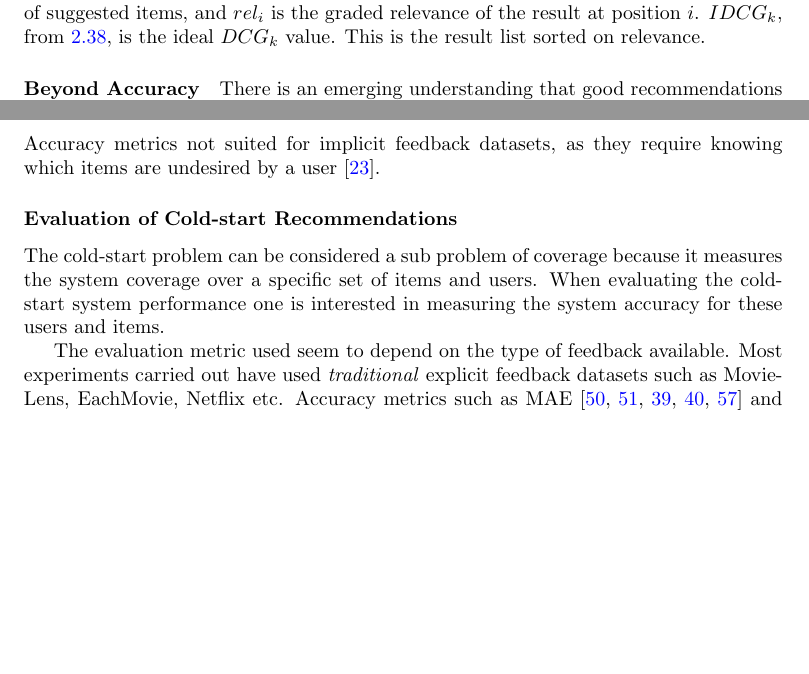
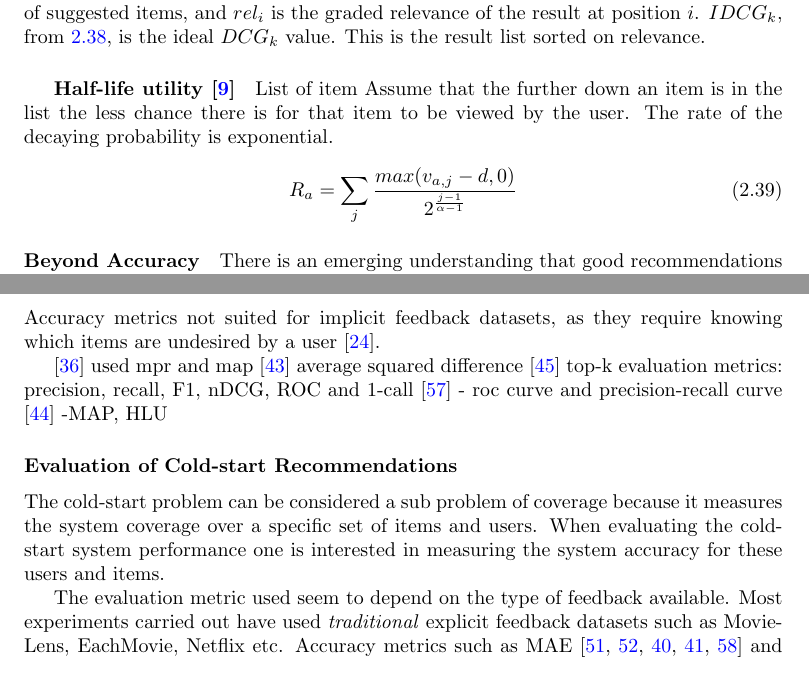
Before and after one commit to mcmhav/muchBazar, a LaTeX document (src/report.tex, which reads src/chapters/02-prestudy/05-evaluation.tex): two parts of pages 61 and 62 of 86 before the commit and two parts of pages 61 and 62 of 87 after it, joined at a grey line, cut so that both start at the same text, the shorter picture padded with empty space. Compiled offline with pdfLaTeX.

Commit message:
half-life

```diff
--- a/src/chapters/02-prestudy/05-evaluation.tex
+++ b/src/chapters/02-prestudy/05-evaluation.tex
@@ -436,6 +436,15 @@ Where $k$ is the maximum amount of suggested items, and $rel_i$ is the graded re
 $IDCG_k$, from~\ref{equation:ndcg}, is the ideal $DCG_k$ value.
 This is the result list sorted on relevance.
 
+\subparagraph{Half-life utility~\cite{Breese:1998:EAP:2074094.2074100}}
+List of item
+Assume that the further down an item is in the list the less chance there is for that item to be viewed by the user.
+The rate of the decaying probability is exponential.
+\begin{equation}
+	R_a = \sum_{j}{\frac{max(v_{a,j}-d,0)}{2^{\frac{j-1}{\alpha-1}}}}
+\end{equation}
+
+
 % \subparagraph{Limitations}
 % todo maybe
 
@@ -467,6 +476,12 @@ Other evaluation methods worth knowing about includes confidence, trust, utility
 \subsubsection{Evaluation using Implicit Feedback}
 Accuracy metrics not suited for implicit feedback datasets, as they require
 knowing which items are undesired by a user~\cite{Hu2008}.
+
+\cite{deLace2011} used mpr and map
+\cite{Nati03weightedlow-rank} average squared difference
+\cite{Pan:2013:GGP:2540128.2540516} top-k evaluation metrics: precision, recall, F1, nDCG, ROC and 1-call
+\cite{Sindhwani:2010:OMC:1933307.1934641} - roc curve and precision-recall curve
+\cite{pan2008} -MAP, HLU
 
 %TODO - What evaluation measures are suited for implicit feedback, and why are traditional evaluation measures such as RMSE, ... not as suitable when working with implicit feedback?
 
```
Also changed, not shown: src/references.bib (+16 -0 lines), src/chapters/02-prestudy/05-evaluation.tex (2 more changed lines).
